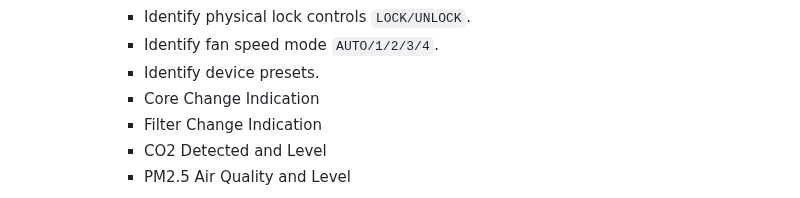
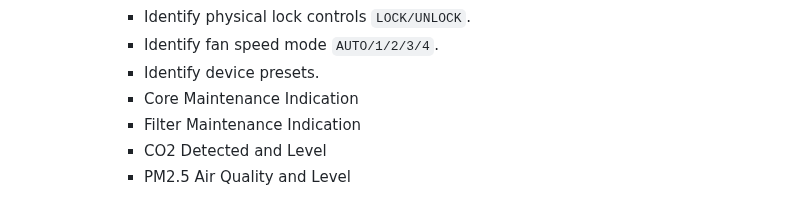
Before and after one commit to grzegorz914/homebridge-melcloud-control, a Markdown page: README.md, the part around the change. Rendered like a GitHub page.

```diff
--- a/README.md
+++ b/README.md
@@ -135,8 +135,8 @@ Homebridge plugin for Air Conditioner, Heat Pump and Energy Recovery Ventilation
       * Identify physical lock controls `LOCK/UNLOCK`.
       * Identify fan speed mode `AUTO/1/2/3/4`.
       * Identify device presets.
-      * Core Change Indication
-      * Filter Change Indication
+      * Core Maintenance Indication
+      * Filter Maintenance Indication
       * CO2 Detected and Level
       * PM2.5 Air Quality and Level
 
```
